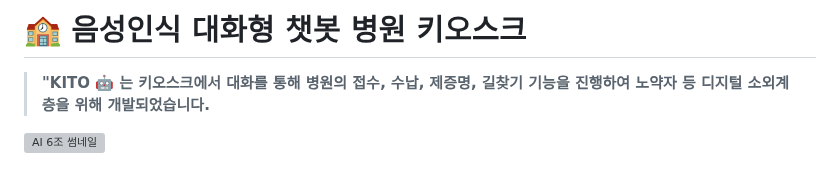
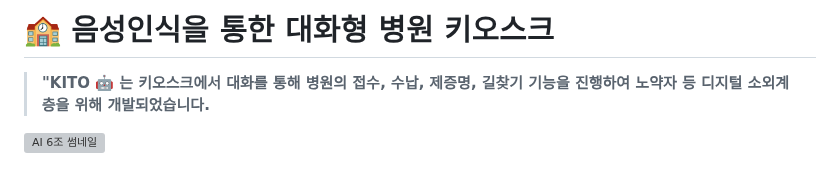
Before and after one commit to park000103/aivle_bigproject_kito, a Markdown page: README.md, the part around the change. Rendered like a GitHub page; grey boxes are pictures that could not be loaded.

```diff
--- a/README.md
+++ b/README.md
@@ -1,4 +1,4 @@
-# 🏫 음성인식 대화형 챗봇 병원 키오스크
+# 🏫 음성인식을 통한 대화형 병원 키오스크
 
 > **"KITO 🤖 는 키오스크에서 대화를 통해 병원의 접수, 수납, 제증명, 길찾기 기능을 진행하여 노약자 등 디지털 소외계층을 위해 개발되었습니다.**
 >
```
